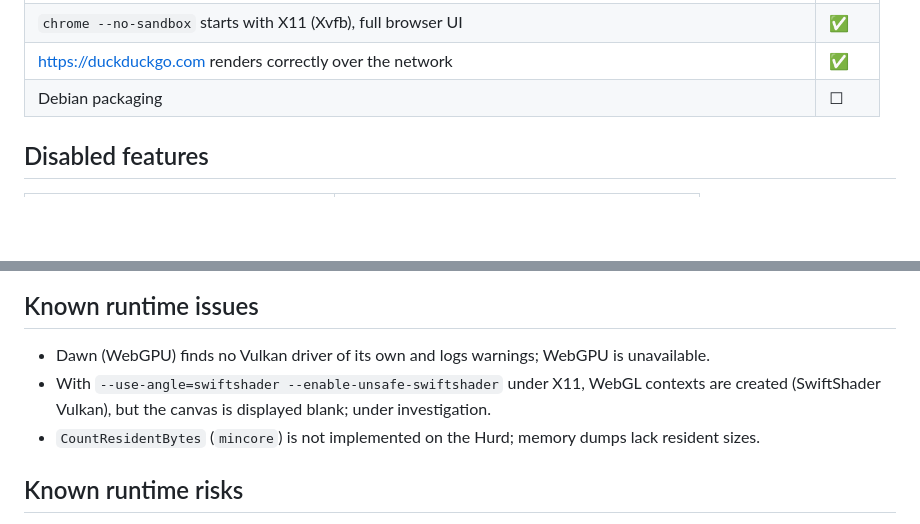
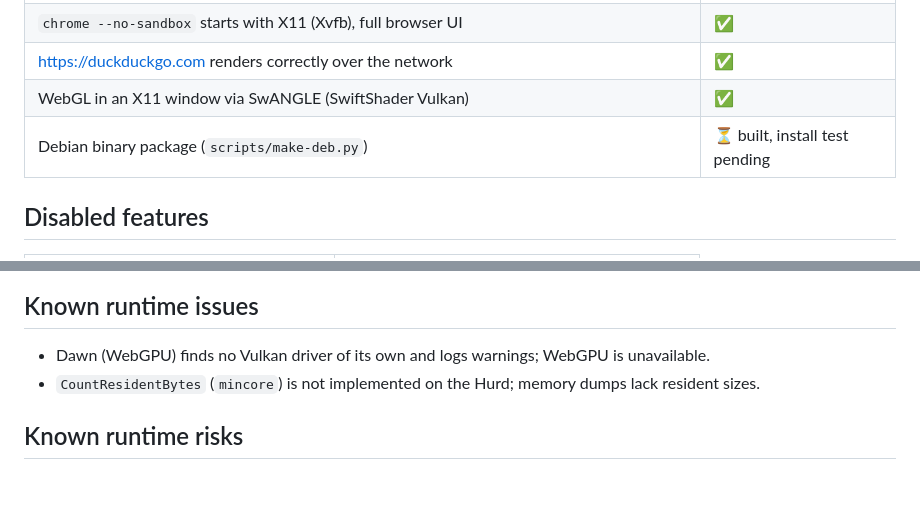
Before and after one commit to MevPR/chromium-hurd, a Markdown page: docs/STATUS.md, 2 parts joined by grey strips. Drawn GitHub-style; blank space fills up the shorter version.

```diff
--- a/docs/STATUS.md
+++ b/docs/STATUS.md
@@ -19,7 +19,8 @@ Chromium 157.0.8103.78 → Debian GNU/Hurd amd64. Last updated: 2026-11-18.
 | `base_unittests` pass on the Hurd | ☐ |
 | `chrome --no-sandbox` starts with X11 (Xvfb), full browser UI | ✅ |
 | https://duckduckgo.com renders correctly over the network | ✅ |
-| Debian packaging | ☐ |
+| WebGL in an X11 window via SwANGLE (SwiftShader Vulkan) | ✅ |
+| Debian binary package (`scripts/make-deb.py`) | ⏳ built, install test pending |
 
 ## Disabled features
 
@@ -41,9 +42,6 @@ Chromium 157.0.8103.78 → Debian GNU/Hurd amd64. Last updated: 2026-11-18.
 
 * Dawn (WebGPU) finds no Vulkan driver of its own and logs warnings; WebGPU
   is unavailable.
-* With `--use-angle=swiftshader --enable-unsafe-swiftshader` under X11, WebGL
-  contexts are created (SwiftShader Vulkan), but the canvas is displayed
-  blank; under investigation.
 * `CountResidentBytes` (`mincore`) is not implemented on the Hurd; memory
   dumps lack resident sizes.
 
```
Also changed, not shown: docs/DEVELOPING.md (+16 -0 lines), docs/images/webgl-x11.png (added), 2 other files.
